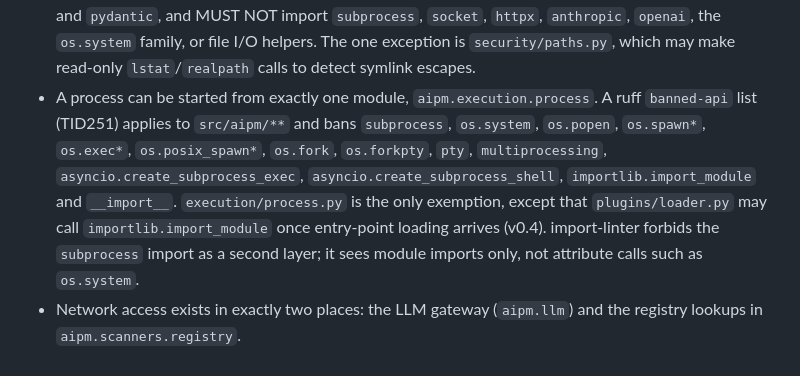
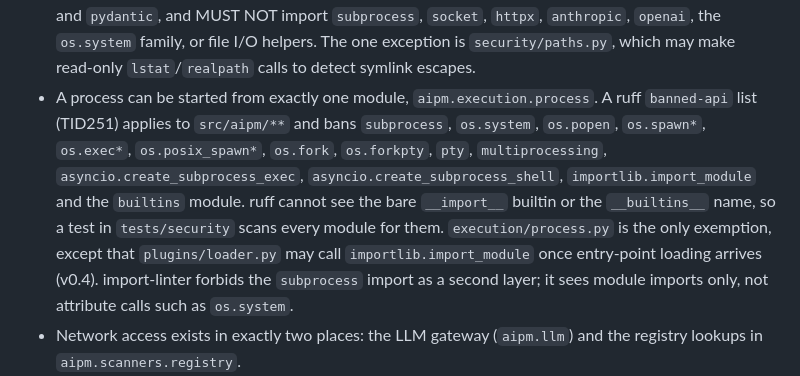
Before and after one commit to mlbala/aipm, a Markdown page: docs/architecture/ARCHITECTURE.md, the part around the change. Rendered like a GitHub page.

```diff
--- a/docs/architecture/ARCHITECTURE.md
+++ b/docs/architecture/ARCHITECTURE.md
@@ -159,7 +159,7 @@ flowchart TB
 - A layer may import only from layers below it. L2 has two sub-layers: L2b (`gates`, `adapters`, `reporting`) may import L2a (`roles`, `context`), so `gates → roles` (the AC reviewer) and `adapters → context` (context files) are legal. Packages inside L2a, and inside L2b, are independent of each other. Packages inside L0, and inside L1, may import each other.
 - `cli` may import only `aipm.app`, `aipm.domain.errors` (the exit codes and error types) and `aipm.security.sanitize` (to clean text before printing), plus `cli`'s own output helpers.
 - L0 is pure: no subprocess, no network, no file writes, no LLM SDKs. It imports only the standard library and `pydantic`, and MUST NOT import `subprocess`, `socket`, `httpx`, `anthropic`, `openai`, the `os.system` family, or file I/O helpers. The one exception is `security/paths.py`, which may make read-only `lstat`/`realpath` calls to detect symlink escapes.
-- A process can be started from exactly one module, `aipm.execution.process`. A ruff `banned-api` list (TID251) applies to `src/aipm/**` and bans `subprocess`, `os.system`, `os.popen`, `os.spawn*`, `os.exec*`, `os.posix_spawn*`, `os.fork`, `os.forkpty`, `pty`, `multiprocessing`, `asyncio.create_subprocess_exec`, `asyncio.create_subprocess_shell`, `importlib.import_module` and `__import__`. `execution/process.py` is the only exemption, except that `plugins/loader.py` may call `importlib.import_module` once entry-point loading arrives (v0.4). import-linter forbids the `subprocess` import as a second layer; it sees module imports only, not attribute calls such as `os.system`.
+- A process can be started from exactly one module, `aipm.execution.process`. A ruff `banned-api` list (TID251) applies to `src/aipm/**` and bans `subprocess`, `os.system`, `os.popen`, `os.spawn*`, `os.exec*`, `os.posix_spawn*`, `os.fork`, `os.forkpty`, `pty`, `multiprocessing`, `asyncio.create_subprocess_exec`, `asyncio.create_subprocess_shell`, `importlib.import_module` and the `builtins` module. ruff cannot see the bare `__import__` builtin or the `__builtins__` name, so a test in `tests/security` scans every module for them. `execution/process.py` is the only exemption, except that `plugins/loader.py` may call `importlib.import_module` once entry-point loading arrives (v0.4). import-linter forbids the `subprocess` import as a second layer; it sees module imports only, not attribute calls such as `os.system`.
 - Network access exists in exactly two places: the LLM gateway (`aipm.llm`) and the registry lookups in `aipm.scanners.registry`.
 - LLM SDKs are imported only inside `aipm.llm.providers.*`, and lazily (at call time, not at module import), to keep CLI startup fast.
 
```
Also changed, not shown: AGENTS.md (+1 -1 lines), docs/architecture/SECURITY.md (+1 -1 lines).
